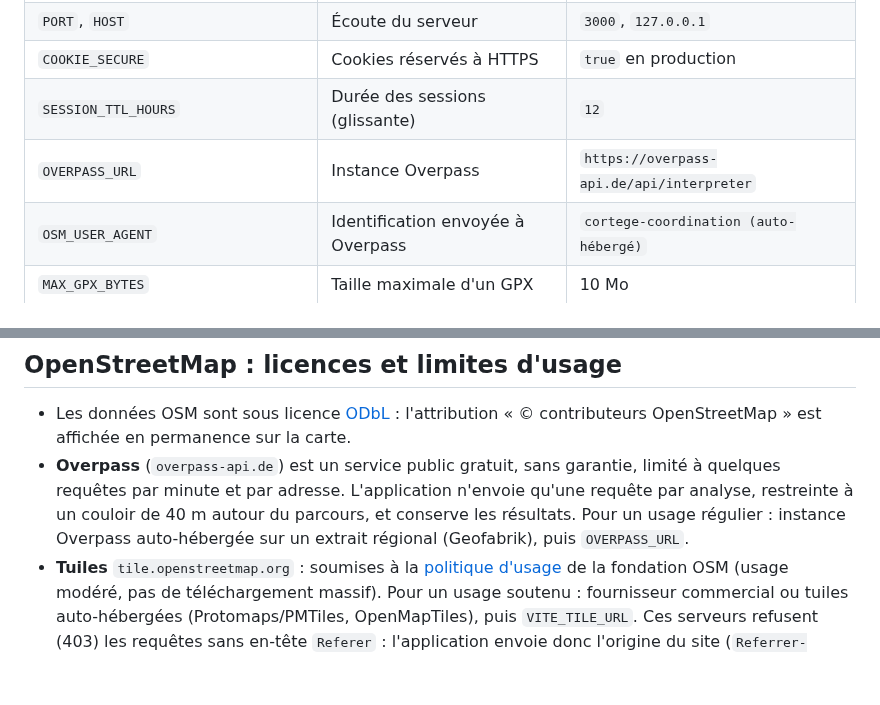
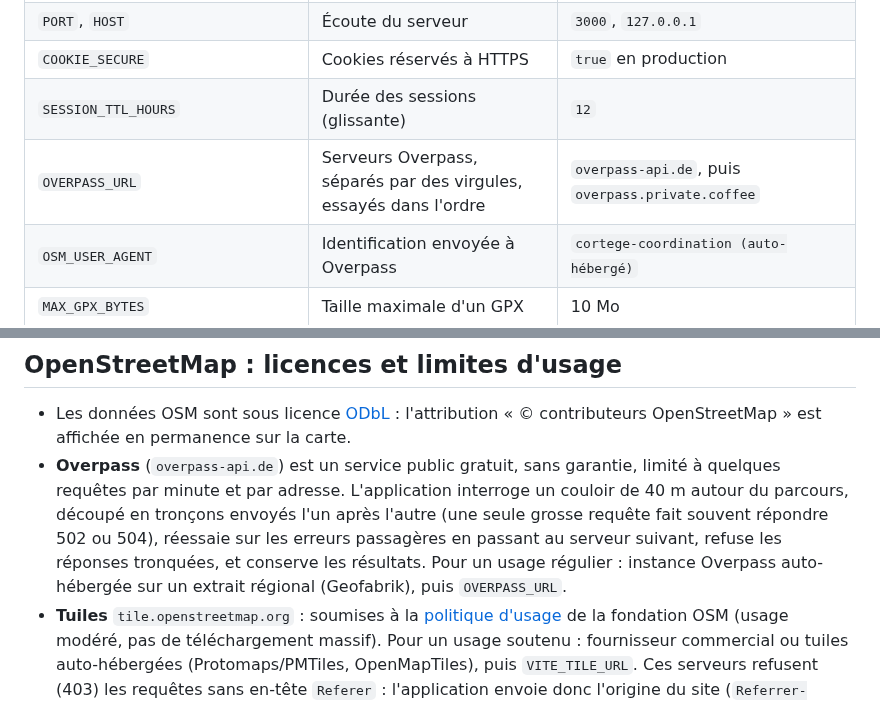
Before and after one commit to qhess34/cortege-coordination, a Markdown page: README.md, 2 parts joined by grey strips. Rendered like a GitHub page; blank space fills up the shorter version.

```diff
--- a/README.md
+++ b/README.md
@@ -120,7 +120,7 @@ les services OSM : le réseau OSM des tests est construit dans `server/test/help
 | `PORT`, `HOST` | Écoute du serveur | `3000`, `127.0.0.1` |
 | `COOKIE_SECURE` | Cookies réservés à HTTPS | `true` en production |
 | `SESSION_TTL_HOURS` | Durée des sessions (glissante) | `12` |
-| `OVERPASS_URL` | Instance Overpass | `https://overpass-api.de/api/interpreter` |
+| `OVERPASS_URL` | Serveurs Overpass, séparés par des virgules, essayés dans l'ordre | `overpass-api.de`, puis `overpass.private.coffee` |
 | `OSM_USER_AGENT` | Identification envoyée à Overpass | `cortege-coordination (auto-hébergé)` |
 | `MAX_GPX_BYTES` | Taille maximale d'un GPX | 10 Mo |
 | `WEB_DIST` | Dossier de l'interface compilée servie par l'API | — |
@@ -133,8 +133,9 @@ les services OSM : le réseau OSM des tests est construit dans `server/test/help
 - Les données OSM sont sous licence [ODbL](https://www.openstreetmap.org/copyright) : l'attribution
   « © contributeurs OpenStreetMap » est affichée en permanence sur la carte.
 - **Overpass** (`overpass-api.de`) est un service public gratuit, sans garantie, limité à quelques requêtes par
-  minute et par adresse. L'application n'envoie qu'une requête par analyse, restreinte à un couloir de 40 m autour
-  du parcours, et conserve les résultats. Pour un usage régulier : instance Overpass auto-hébergée sur un extrait
+  minute et par adresse. L'application interroge un couloir de 40 m autour du parcours, découpé en tronçons envoyés
+  l'un après l'autre (une seule grosse requête fait souvent répondre 502 ou 504), réessaie sur les erreurs
+  passagères en passant au serveur suivant, refuse les réponses tronquées, et conserve les résultats. Pour un usage régulier : instance Overpass auto-hébergée sur un extrait
   régional (Geofabrik), puis `OVERPASS_URL`.
 - **Tuiles** `tile.openstreetmap.org` : soumises à la [politique d'usage](https://operations.osmfoundation.org/policies/tiles/)
   de la fondation OSM (usage modéré, pas de téléchargement massif). Pour un usage soutenu : fournisseur commercial
```
Also changed, not shown: docs/apercu-organisateur.png, 11 other files.
